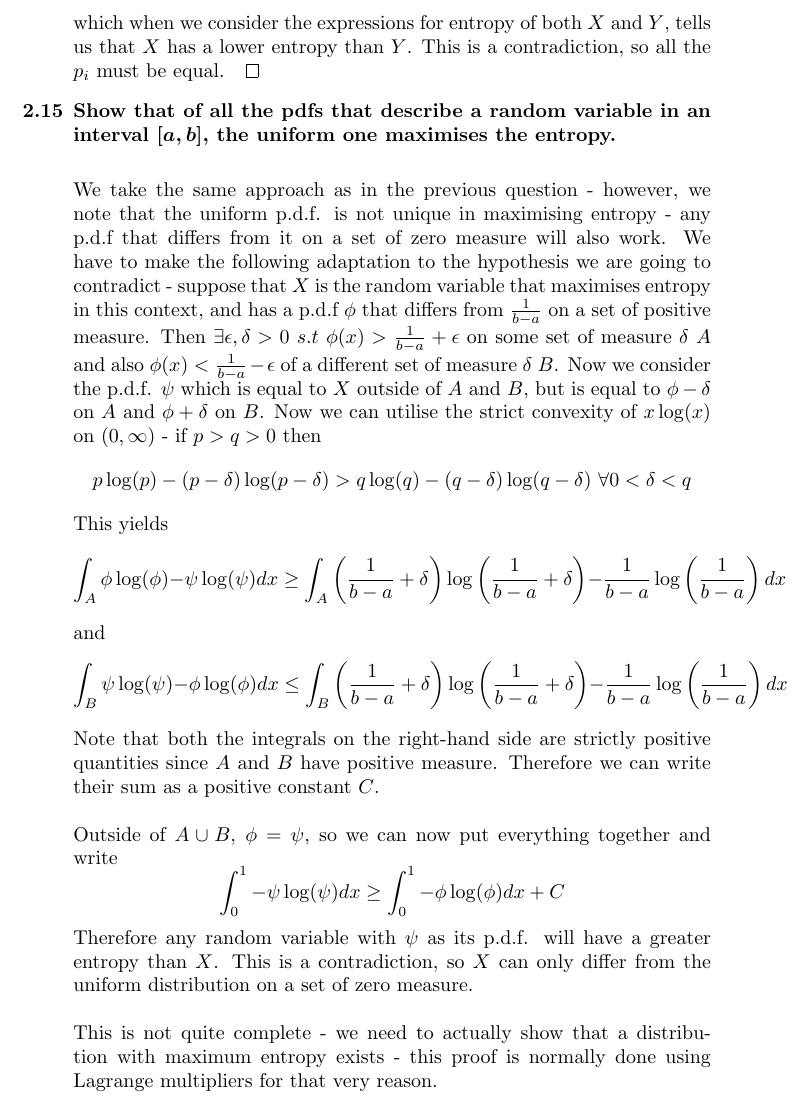
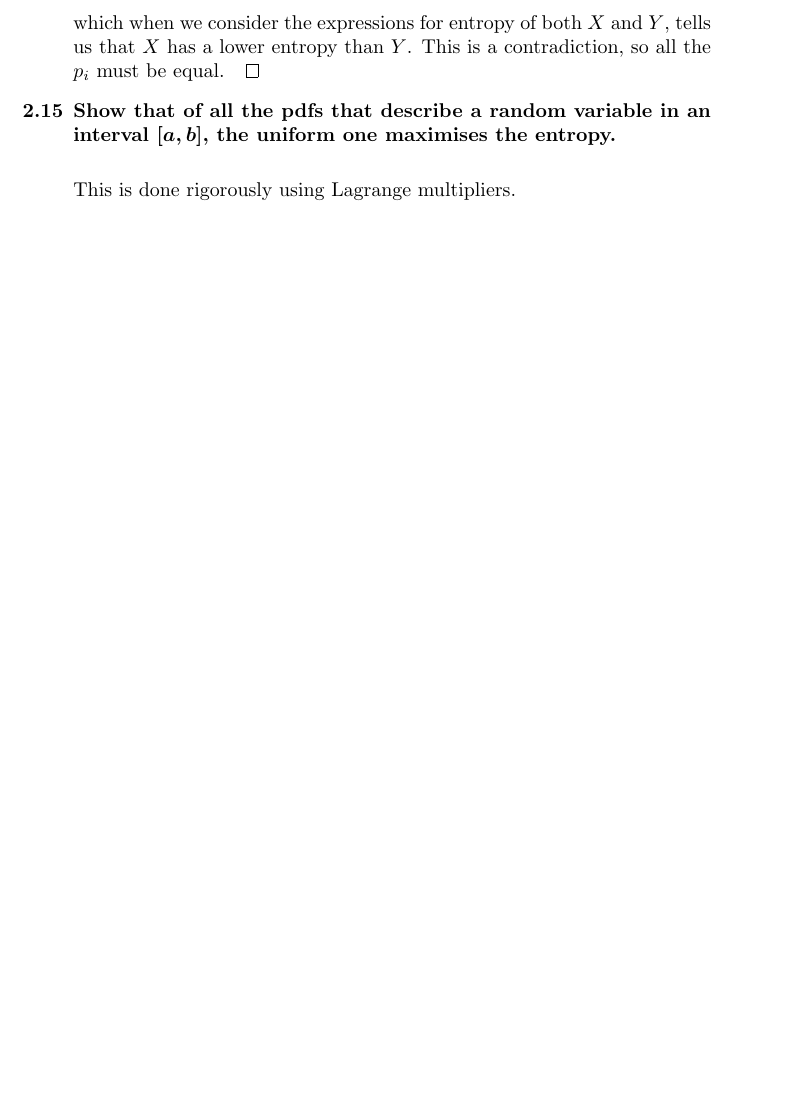
Before and after one commit to Rabbidon/ML-book-solutions, a LaTeX document (Chapter 2/Chapter 2.tex): part of page 12 of 12, cut so that both start at the same text, the shorter picture padded with empty space. Compiled offline with pdfLaTeX.

Commit message:
Deleted 2.15

```diff
--- a/Chapter 2/Chapter 2.tex
+++ b/Chapter 2/Chapter 2.tex
@@ -297,19 +297,7 @@
 
 	\item Show that of all the pdfs that describe a random variable in an interval $[a,b]$, the uniform one maximises the entropy.
 	\begin{answered}
-		We take the same approach as in the previous question - however, we note that the uniform p.d.f. is not unique in maximising entropy - any p.d.f that differs from it on a set of zero measure will also work. We have to make the following adaptation to the hypothesis we are going to contradict - suppose that $X$ is the random variable that maximises entropy in this context, and has a p.d.f $\phi$ that differs from $\frac{1}{b-a}$ on a set of positive measure. Then $\exists\epsilon,\delta>0\ s.t\ \phi(x)>\frac{1}{b-a}+\epsilon$ on some set of measure $\delta$ $A$ and also $\phi(x)<\frac{1}{b-a}-\epsilon$ of a different set of measure $\delta$ $B$. Now we consider the p.d.f. $\psi$ which is equal to $X$ outside of $A$ and $B$, but is equal to $\phi-\delta$ on $A$ and $\phi+\delta$ on $B$. Now we can utilise the strict convexity of $x\log(x)$ on $(0,\infty)$ - if $p>q>0$ then
-		\[p\log(p)-(p-\delta)\log(p-\delta) > q\log(q)-(q-\delta)\log(q-\delta)\ \forall0<\delta<q\]
-		This yields
-		\[\int_A \phi\log(\phi)-\psi\log(\psi)dx\geq\int_A \left(\frac{1}{b-a}+\delta\right)\log\left(\frac{1}{b-a}+\delta\right)-\frac{1}{b-a}\log\left(\frac{1}{b-a}\right)dx\]
-		and
-		\[\int_B\psi\log(\psi)-\phi\log(\phi)dx\leq\int_B \left(\frac{1}{b-a}+\delta\right)\log\left(\frac{1}{b-a}+\delta\right)-\frac{1}{b-a}\log\left(\frac{1}{b-a}\right)dx\]
-		Note that both the integrals on the right-hand side are strictly positive quantities since $A$ and $B$ have positive measure. Therefore we can write their sum as a positive constant $C$.\\
-		\\
-		Outside of $A\cup B$, $\phi=\psi$, so we can now put everything together and write
-		\[\int_0^1-\psi\log(\psi)dx\geq\int_0^1-\phi\log(\phi)dx+C\]
-		Therefore any random variable with $\psi$ as its p.d.f. will have a greater entropy than $X$. This is a contradiction, so $X$ can only differ from the uniform distribution on a set of zero measure.\\
-		\\
-		This is not quite complete - we need to actually show that a distribution with maximum entropy exists - this proof is normally done using Lagrange multipliers for that very reason.
+		This is done rigorously using Lagrange multipliers.
 	\end{answered}
 
 	\end{QandA}
```
Also changed, not shown: Chapter 2/Chapter 2.pdf, 2 other files.
